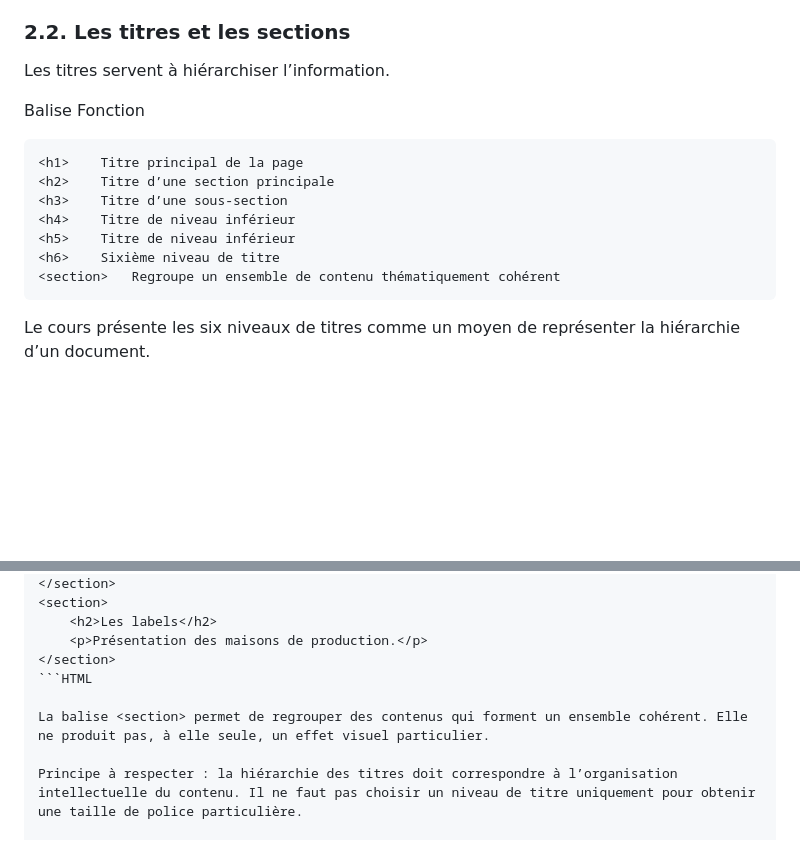
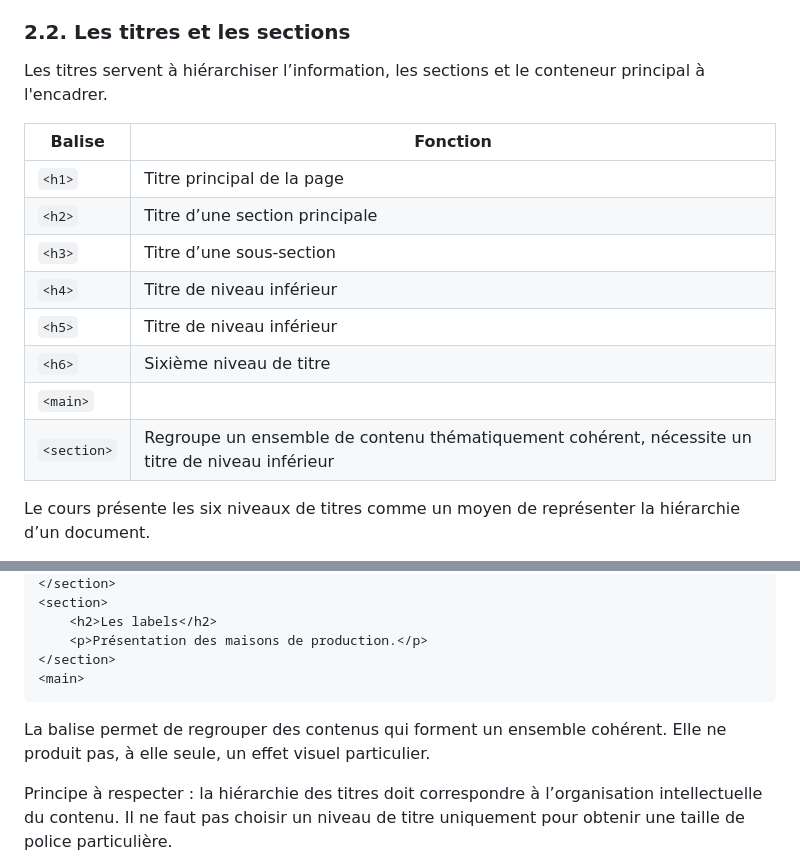
Before and after one commit to geraldkembellec/ntd214, a Markdown page: Cours-2.md, 2 parts joined by grey strips. GitHub-like rendering; blank space fills up the shorter version.

````diff
--- a/Cours-2.md
+++ b/Cours-2.md
@@ -119,18 +121,19 @@
 
 ### 2.2. Les titres et les sections
 
-Les titres servent à hiérarchiser l’information.
+Les titres servent à hiérarchiser l’information, les sections et le conteneur principal à l'encadrer.
 
-Balise	Fonction
-```HTML
-<h1>	Titre principal de la page
-<h2>	Titre d’une section principale
-<h3>	Titre d’une sous-section
-<h4>	Titre de niveau inférieur
-<h5>	Titre de niveau inférieur
-<h6>	Sixième niveau de titre
-<section>	Regroupe un ensemble de contenu thématiquement cohérent
-```
+
+| Balise | Fonction |
+| --- | --- |
+| ```<h1>``` | Titre principal de la page |
+| ```<h2>``` | Titre d’une section principale |
+| ```<h3>``` | Titre d’une sous-section |
+| ```<h4>``` | 	Titre de niveau inférieur |
+| ```<h5>``` |  Titre de niveau inférieur |
+| ```<h6>``` | 	Sixième niveau de titre |
+| ```<main>``` |
+| ```<section>``` | Regroupe un ensemble de contenu thématiquement cohérent, nécessite un titre de niveau inférieur |
 
 Le cours présente les six niveaux de titres comme un moyen de représenter la hiérarchie d’un document.
 
@@ -151,9 +155,11 @@ Exemple :
     <h2>Les labels</h2>
     <p>Présentation des maisons de production.</p>
 </section>
-```HTML
+<main>
+```
 
-La balise <section> permet de regrouper des contenus qui forment un ensemble cohérent. Elle ne produit pas, à elle seule, un effet visuel particulier.
+La balise <section> permet de regrouper des contenus qui forment un ensemble cohérent.
+Elle ne produit pas, à elle seule, un effet visuel particulier.
 
 Principe à respecter : la hiérarchie des titres doit correspondre à l’organisation intellectuelle du contenu. Il ne faut pas choisir un niveau de titre uniquement pour obtenir une taille de police particulière.
 
````
Also changed, not shown: other parts of Cours-2.md (+3 -0 lines).
